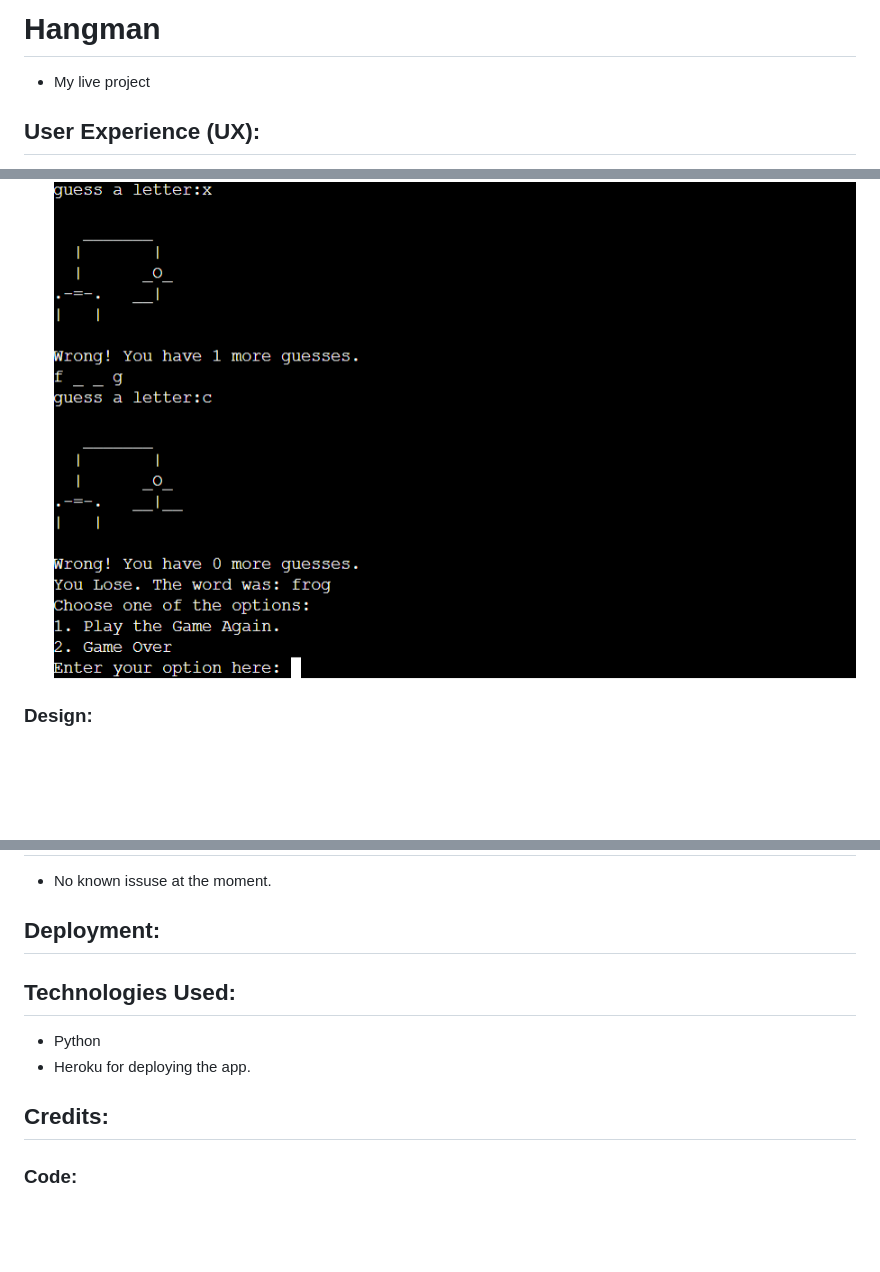
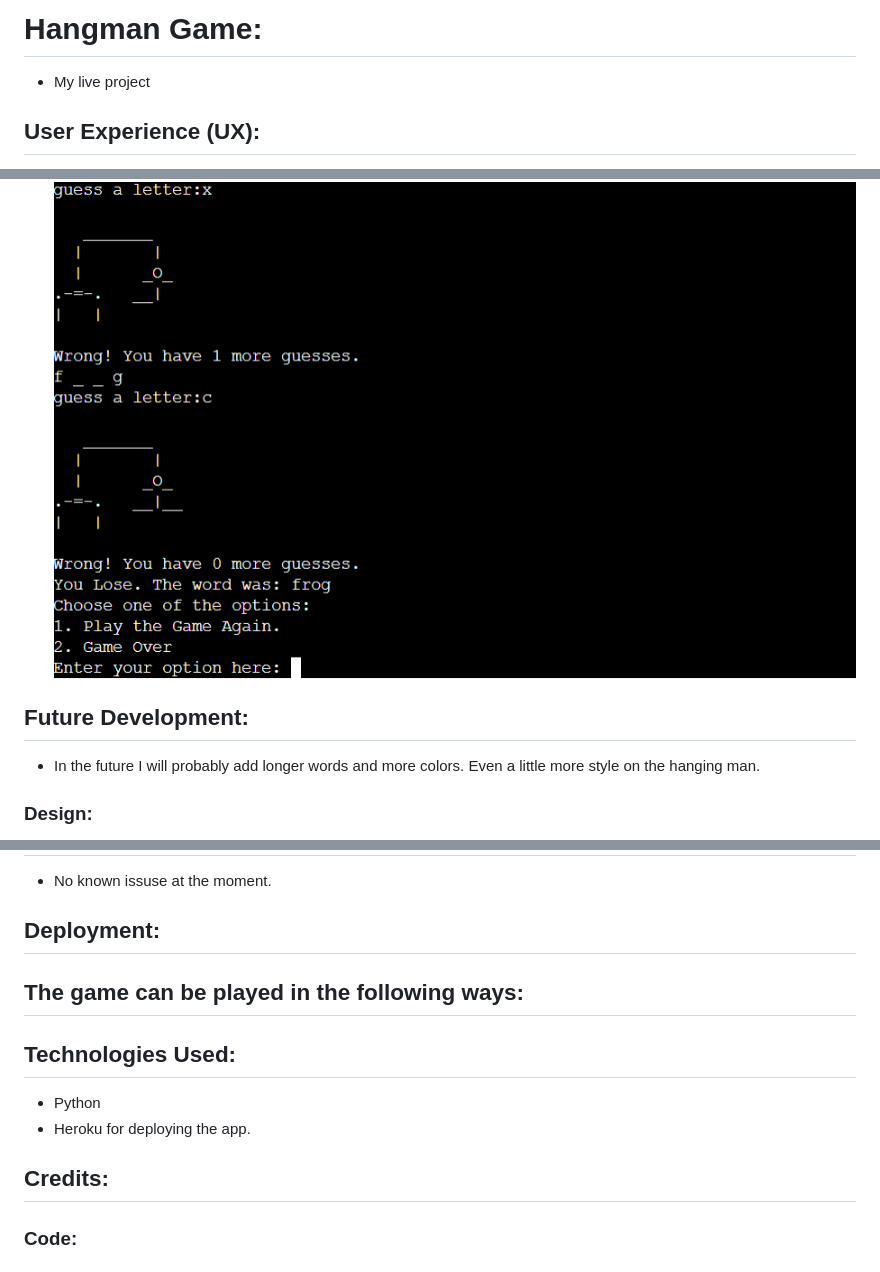
Before and after one commit to blackcatten/Hangman, a Markdown page: README.md, 3 parts joined by grey strips. GitHub-like rendering; blank space fills up the shorter version.

Commit message:
add deployment and future development

```diff
--- a/README.md
+++ b/README.md
@@ -1,4 +1,4 @@
-# Hangman
+# Hangman Game:
 - My live project
 
 ## User Experience (UX):
@@ -30,6 +30,10 @@ The project's goal is to show how to easily play a satisfying game that is a lit
 ![youwin](assets/images/hangman-youwin.png)
 - And when the user lose.
 ![youlose](assets/images/hangman-youlose.png)
+
+## Future Development:
+
+- In the future I will probably add longer words and more colors. Even a little more style on the hanging man.
 
 ### Design:
 
@@ -65,12 +69,15 @@ The project's goal is to show how to easily play a satisfying game that is a lit
 
 ## Deployment:
 
+The game can be played in the following ways:
+-
 ## Technologies Used:
 
 - Python
 - Heroku for deploying the app.
 
 ## Credits:
+
 ### Code:
 
 ## Acknowledgements:
```
